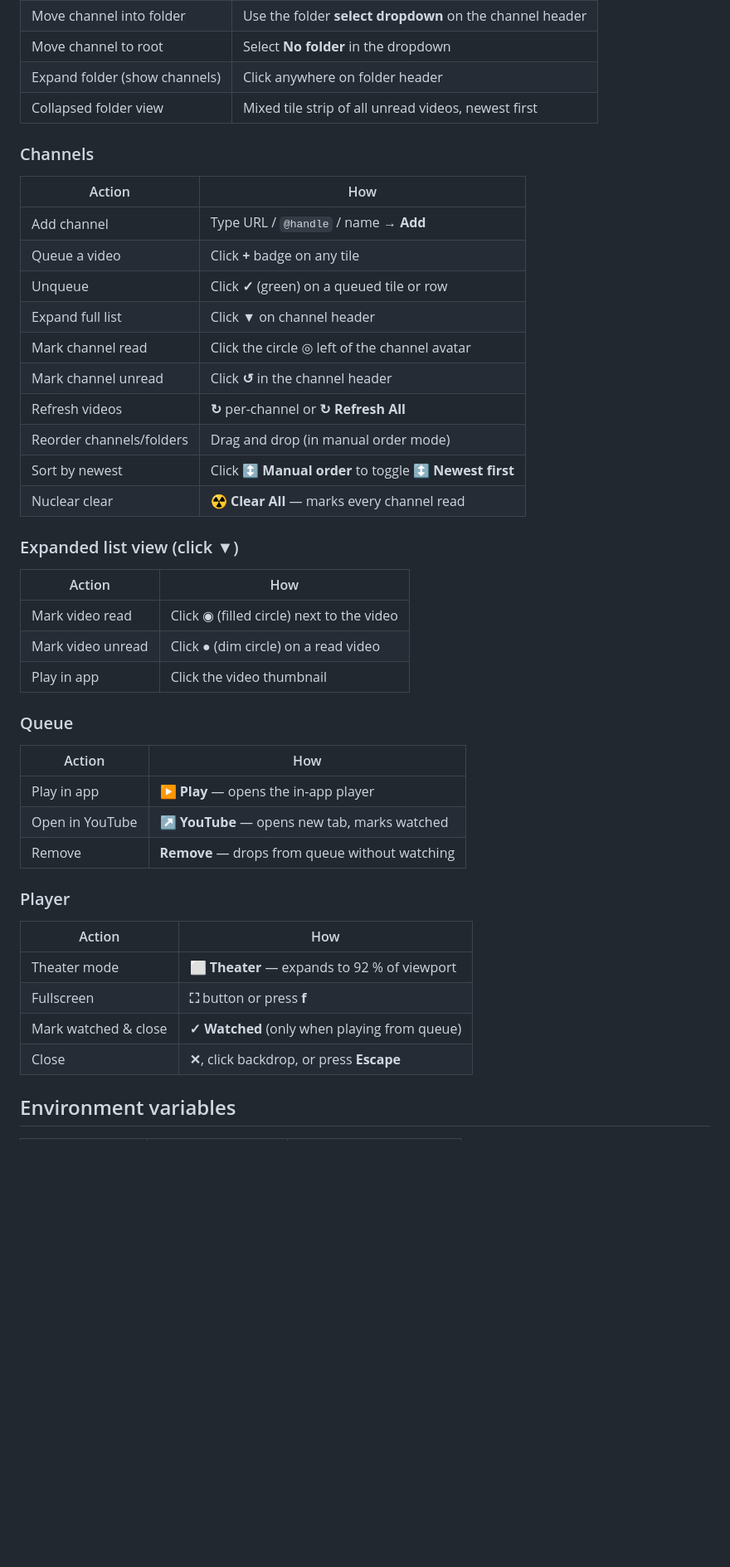
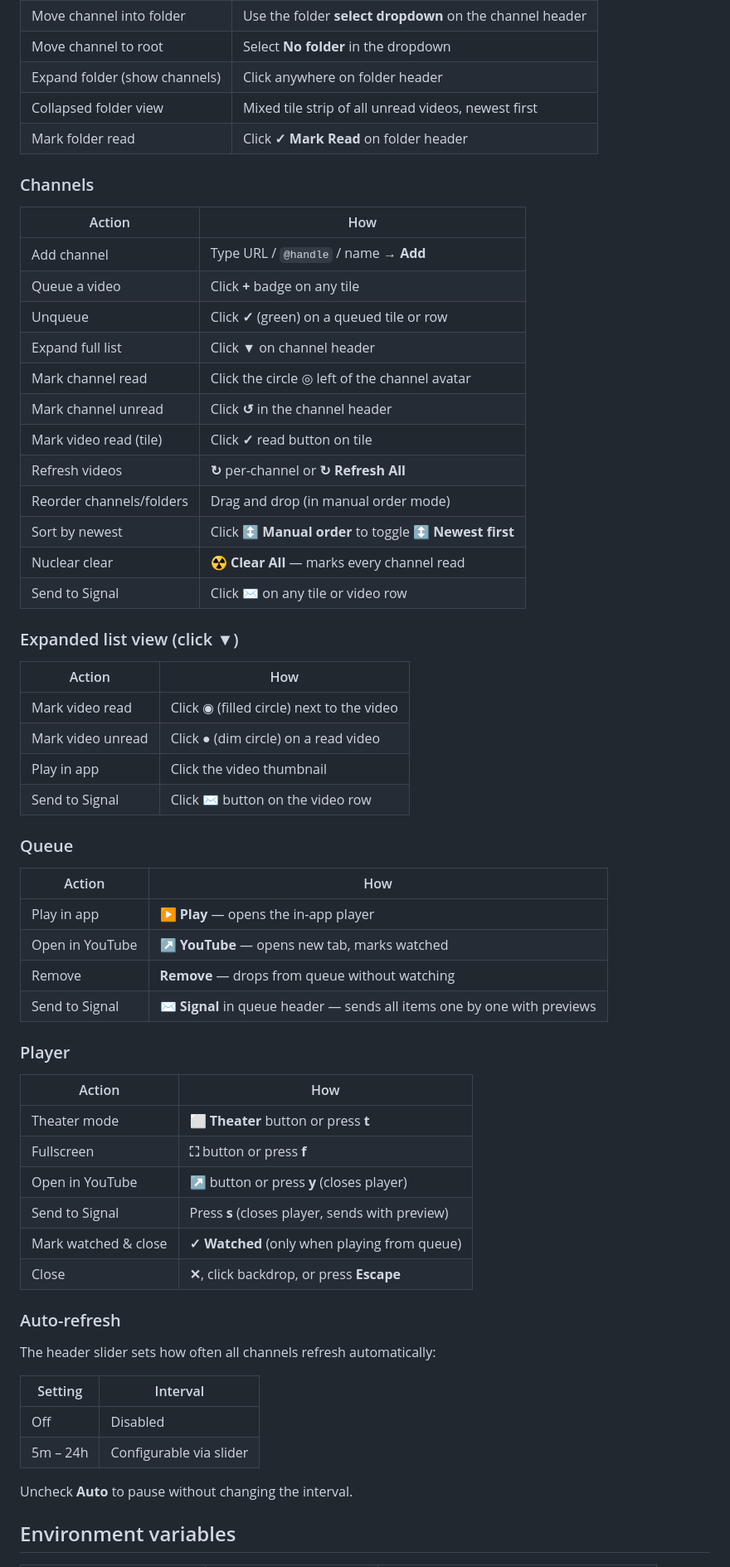
Before and after one commit to chrisbrasington/youtube-zero, a Markdown page: README.md, the part around one of its changes. Shown at 83% size. Drawn GitHub-style; blank space fills up the shorter version.

```diff
--- a/README.md
+++ b/README.md
@@ -81,6 +95,7 @@ Cost: adding a channel ≈ 3 units, refreshing a channel ≈ 2 units.
 | Move channel to root | Select **No folder** in the dropdown |
 | Expand folder (show channels) | Click anywhere on folder header |
 | Collapsed folder view | Mixed tile strip of all unread videos, newest first |
+| Mark folder read | Click **✓ Mark Read** on folder header |
 
 ### Channels
 
@@ -92,10 +107,12 @@ Cost: adding a channel ≈ 3 units, refreshing a channel ≈ 2 units.
 | Expand full list | Click **▼** on channel header |
 | Mark channel read | Click the circle ◎ left of the channel avatar |
 | Mark channel unread | Click **↺** in the channel header |
+| Mark video read (tile) | Click **✓** read button on tile |
 | Refresh videos | **↻** per-channel or **↻ Refresh All** |
 | Reorder channels/folders | Drag and drop (in manual order mode) |
 | Sort by newest | Click **↕ Manual order** to toggle **↕ Newest first** |
 | Nuclear clear | **☢ Clear All** — marks every channel read |
+| Send to Signal | Click **✉** on any tile or video row |
 
 ### Expanded list view (click ▼)
 
@@ -104,6 +121,7 @@ Cost: adding a channel ≈ 3 units, refreshing a channel ≈ 2 units.
 | Mark video read | Click ◉ (filled circle) next to the video |
 | Mark video unread | Click ● (dim circle) on a read video |
 | Play in app | Click the video thumbnail |
+| Send to Signal | Click **✉** button on the video row |
 
 ### Queue
 
@@ -112,15 +130,29 @@ Cost: adding a channel ≈ 3 units, refreshing a channel ≈ 2 units.
 | Play in app | **▶ Play** — opens the in-app player |
 | Open in YouTube | **↗ YouTube** — opens new tab, marks watched |
 | Remove | **Remove** — drops from queue without watching |
+| Send to Signal | **✉ Signal** in queue header — sends all items one by one with previews |
 
 ### Player
 
 | Action | How |
 |--------|-----|
-| Theater mode | **⬜ Theater** — expands to 92 % of viewport |
+| Theater mode | **⬜ Theater** button or press **t** |
 | Fullscreen | **⛶** button or press **f** |
+| Open in YouTube | **↗** button or press **y** (closes player) |
+| Send to Signal | Press **s** (closes player, sends with preview) |
 | Mark watched & close | **✓ Watched** (only when playing from queue) |
 | Close | **✕**, click backdrop, or press **Escape** |
+
+### Auto-refresh
+
+The header slider sets how often all channels refresh automatically:
+
+| Setting | Interval |
+|---------|----------|
+| Off | Disabled |
+| 5m – 24h | Configurable via slider |
+
+Uncheck **Auto** to pause without changing the interval.
 
 ## Environment variables
 
```
Also changed, not shown: other parts of README.md (+21 -3 lines).
